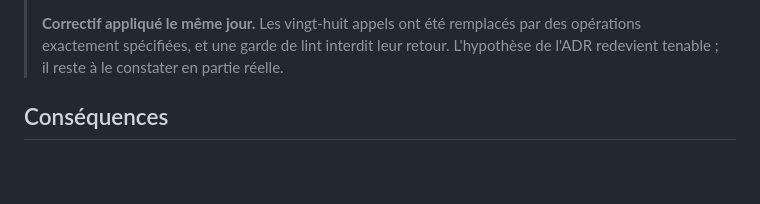
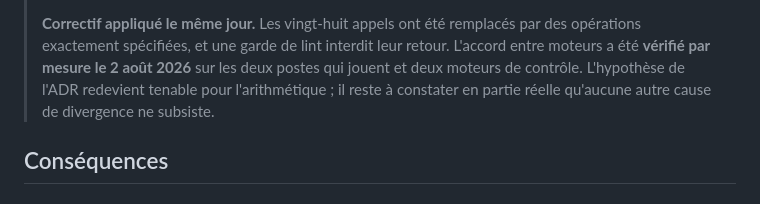
Before and after one commit to Gayar78/village-survivor, a Markdown page: docs/decisions/ADR-0008-p2p-lockstep-coop.md, the part around the change. GitHub-like rendering; blank space fills up the shorter version.

```diff
--- a/docs/decisions/ADR-0008-p2p-lockstep-coop.md
+++ b/docs/decisions/ADR-0008-p2p-lockstep-coop.md
@@ -72,8 +72,10 @@ roster et les empreintes d'état.
 > [`../../ROADMAP.md`](../../ROADMAP.md).
 >
 > **Correctif appliqué le même jour.** Les vingt-huit appels ont été remplacés par des opérations
-> exactement spécifiées, et une garde de lint interdit leur retour. L'hypothèse de l'ADR redevient
-> tenable ; il reste à le constater en partie réelle.
+> exactement spécifiées, et une garde de lint interdit leur retour. L'accord entre moteurs a été
+> **vérifié par mesure le 2 août 2026** sur les deux postes qui jouent et deux moteurs de
+> contrôle. L'hypothèse de l'ADR redevient tenable pour l'arithmétique ; il reste à constater en
+> partie réelle qu'aucune autre cause de divergence ne subsiste.
 
 ## Conséquences
 
```
Also changed, not shown: docs/architecture.md (+8 -3 lines), docs/feedback.md (+32 -3 lines).
